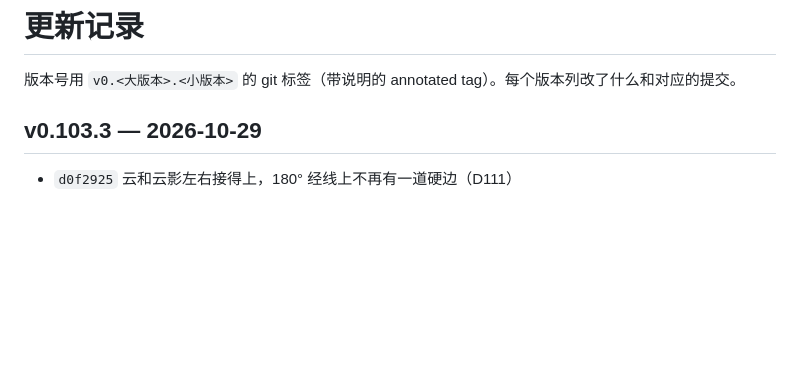
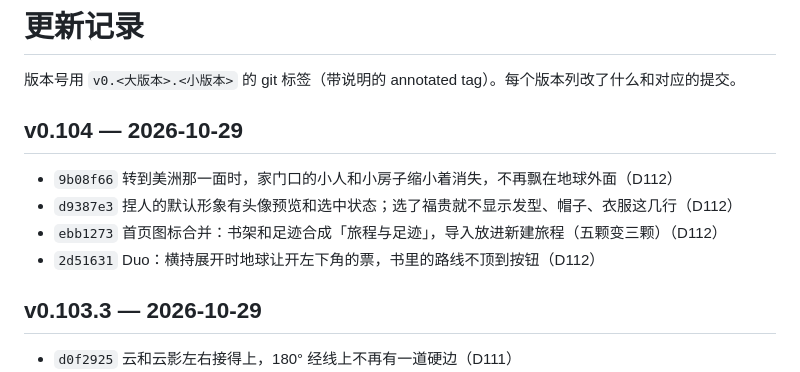
Before and after one commit to Cinnnnnnndy/EarthOnline, a Markdown page: CHANGELOG.md, the part around the change. GitHub-like rendering; blank space fills up the shorter version.

Commit message:
CHANGELOG：v0.104

```diff
--- a/CHANGELOG.md
+++ b/CHANGELOG.md
@@ -1,6 +1,13 @@
 # 更新记录
 
 版本号用 `v0.<大版本>.<小版本>` 的 git 标签（带说明的 annotated tag）。每个版本列改了什么和对应的提交。
+
+## v0.104 — 2026-10-29
+
+- `9b08f66` 转到美洲那一面时，家门口的小人和小房子缩小着消失，不再飘在地球外面（D112）
+- `d9387e3` 捏人的默认形象有头像预览和选中状态；选了福贵就不显示发型、帽子、衣服这几行（D112）
+- `ebb1273` 首页图标合并：书架和足迹合成「旅程与足迹」，导入放进新建旅程（五颗变三颗）（D112）
+- `2d51631` Duo：横持展开时地球让开左下角的票，书里的路线不顶到按钮（D112）
 
 ## v0.103.3 — 2026-10-29
 
```
